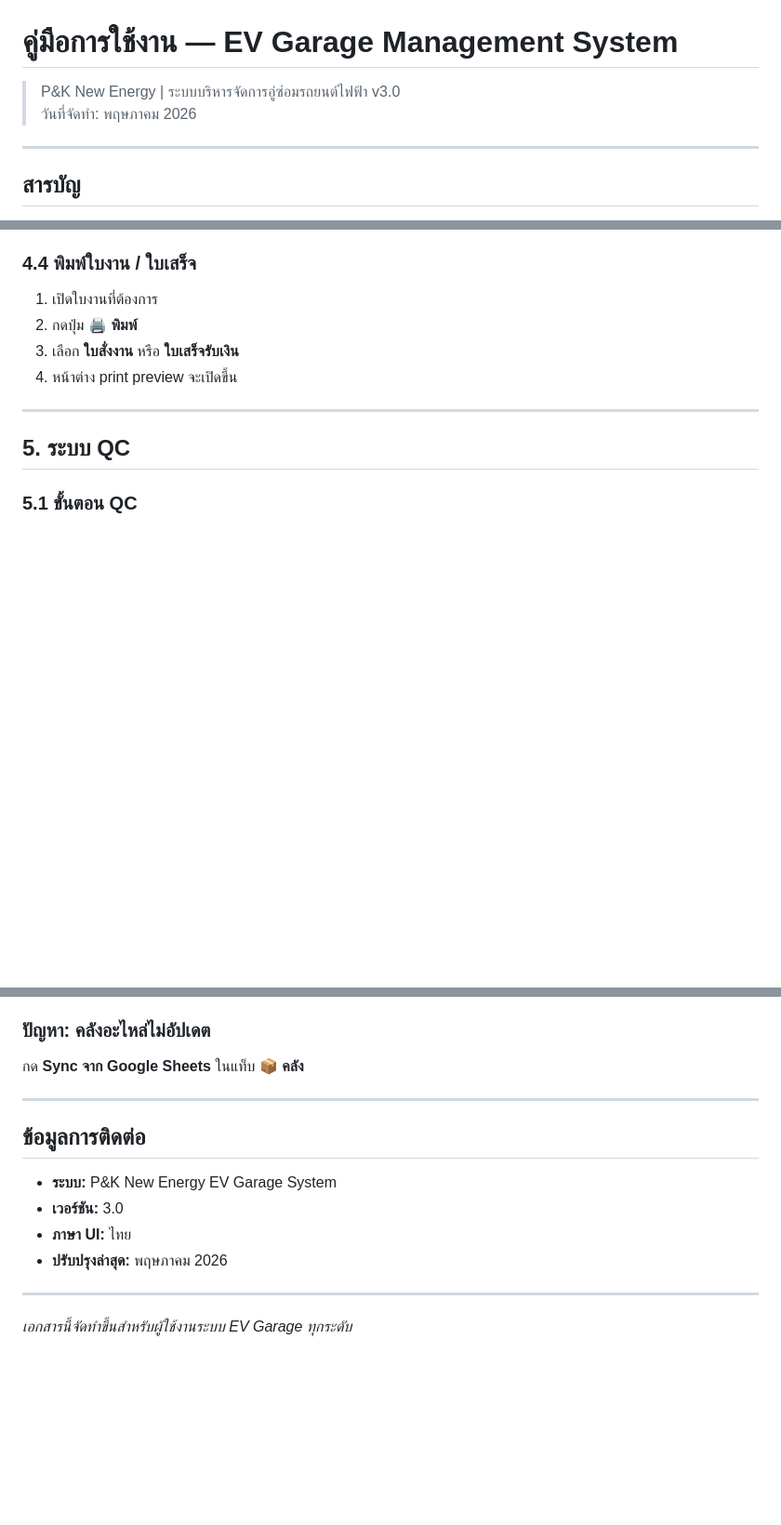
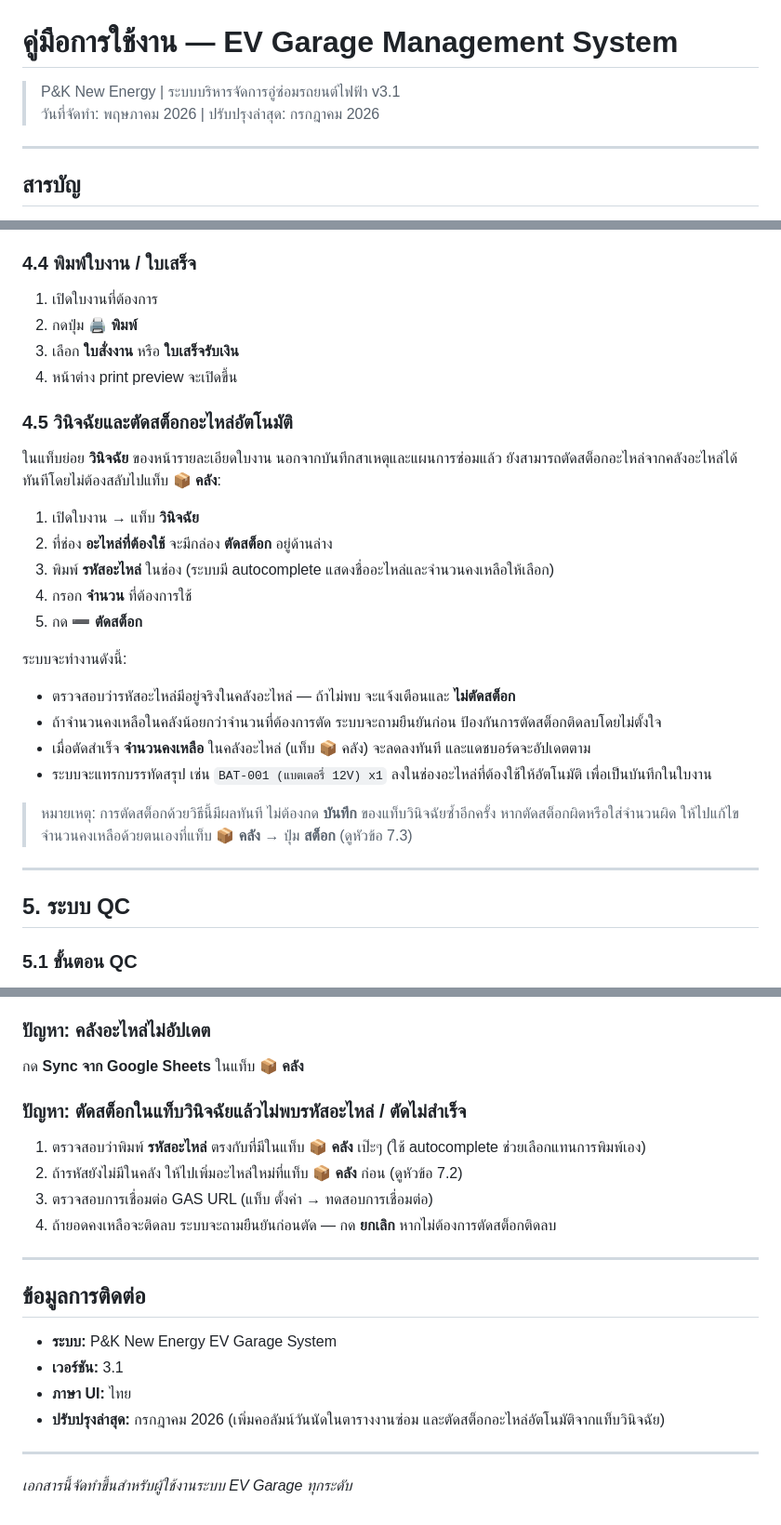
Before and after one commit to jaturongwilas-star/PKNewEnergy, a Markdown page: USER_MANUAL.md, 3 parts joined by grey strips. Shown at 93% size. Rendered like a GitHub page; blank space fills up the shorter version.

```diff
--- a/USER_MANUAL.md
+++ b/USER_MANUAL.md
@@ -1,7 +1,7 @@
 # คู่มือการใช้งาน — EV Garage Management System
 
-> P&K New Energy | ระบบบริหารจัดการอู่ซ่อมรถยนต์ไฟฟ้า v3.0
-> วันที่จัดทำ: พฤษภาคม 2026
+> P&K New Energy | ระบบบริหารจัดการอู่ซ่อมรถยนต์ไฟฟ้า v3.1
+> วันที่จัดทำ: พฤษภาคม 2026 | ปรับปรุงล่าสุด: กรกฎาคม 2026
 
 ---
 
@@ -171,6 +173,25 @@
 2. กดปุ่ม **🖨️ พิมพ์**
 3. เลือก **ใบสั่งงาน** หรือ **ใบเสร็จรับเงิน**
 4. หน้าต่าง print preview จะเปิดขึ้น
+
+### 4.5 วินิจฉัยและตัดสต็อกอะไหล่อัตโนมัติ
+
+ในแท็บย่อย **วินิจฉัย** ของหน้ารายละเอียดใบงาน นอกจากบันทึกสาเหตุและแผนการซ่อมแล้ว ยังสามารถตัดสต็อกอะไหล่จากคลังอะไหล่ได้ทันทีโดยไม่ต้องสลับไปแท็บ **📦 คลัง**:
+
+1. เปิดใบงาน → แท็บ **วินิจฉัย**
+2. ที่ช่อง **อะไหล่ที่ต้องใช้** จะมีกล่อง **ตัดสต็อก** อยู่ด้านล่าง
+3. พิมพ์ **รหัสอะไหล่** ในช่อง (ระบบมี autocomplete แสดงชื่ออะไหล่และจำนวนคงเหลือให้เลือก)
+4. กรอก **จำนวน** ที่ต้องการใช้
+5. กด **➖ ตัดสต็อก**
+
+ระบบจะทำงานดังนี้:
+
+- ตรวจสอบว่ารหัสอะไหล่มีอยู่จริงในคลังอะไหล่ — ถ้าไม่พบ จะแจ้งเตือนและ **ไม่ตัดสต็อก**
+- ถ้าจำนวนคงเหลือในคลังน้อยกว่าจำนวนที่ต้องการตัด ระบบจะถามยืนยันก่อน ป้องกันการตัดสต็อกติดลบโดยไม่ตั้งใจ
+- เมื่อตัดสำเร็จ **จำนวนคงเหลือ** ในคลังอะไหล่ (แท็บ 📦 คลัง) จะลดลงทันที และแดชบอร์ดจะอัปเดตตาม
+- ระบบจะแทรกบรรทัดสรุป เช่น `BAT-001 (แบตเตอรี่ 12V) x1` ลงในช่องอะไหล่ที่ต้องใช้ให้อัตโนมัติ เพื่อเป็นบันทึกในใบงาน
+
+> หมายเหตุ: การตัดสต็อกด้วยวิธีนี้มีผลทันที ไม่ต้องกด **บันทึก** ของแท็บวินิจฉัยซ้ำอีกครั้ง หากตัดสต็อกผิดหรือใส่จำนวนผิด ให้ไปแก้ไขจำนวนคงเหลือด้วยตนเองที่แท็บ **📦 คลัง** → ปุ่ม **สต็อก** (ดูหัวข้อ 7.3)
 
 ---
 
@@ -484,14 +507,21 @@ Bot แสดงยอดรายได้วันนี้จากสลิ
 
 กด **Sync จาก Google Sheets** ในแท็บ **📦 คลัง**
 
+### ปัญหา: ตัดสต็อกในแท็บวินิจฉัยแล้วไม่พบรหัสอะไหล่ / ตัดไม่สำเร็จ
+
+1. ตรวจสอบว่าพิมพ์ **รหัสอะไหล่** ตรงกับที่มีในแท็บ **📦 คลัง** เป๊ะๆ (ใช้ autocomplete ช่วยเลือกแทนการพิมพ์เอง)
+2. ถ้ารหัสยังไม่มีในคลัง ให้ไปเพิ่มอะไหล่ใหม่ที่แท็บ **📦 คลัง** ก่อน (ดูหัวข้อ 7.2)
+3. ตรวจสอบการเชื่อมต่อ GAS URL (แท็บ ตั้งค่า → ทดสอบการเชื่อมต่อ)
+4. ถ้ายอดคงเหลือจะติดลบ ระบบจะถามยืนยันก่อนตัด — กด **ยกเลิก** หากไม่ต้องการตัดสต็อกติดลบ
+
 ---
 
 ## ข้อมูลการติดต่อ
 
 - **ระบบ:** P&K New Energy EV Garage System
-- **เวอร์ชัน:** 3.0
+- **เวอร์ชัน:** 3.1
 - **ภาษา UI:** ไทย
-- **ปรับปรุงล่าสุด:** พฤษภาคม 2026
+- **ปรับปรุงล่าสุด:** กรกฎาคม 2026 (เพิ่มคอลัมน์วันนัดในตารางงานซ่อม และตัดสต็อกอะไหล่อัตโนมัติจากแท็บวินิจฉัย)
 
 ---
 
```
Also changed, not shown: other parts of USER_MANUAL.md (+4 -0 lines).
